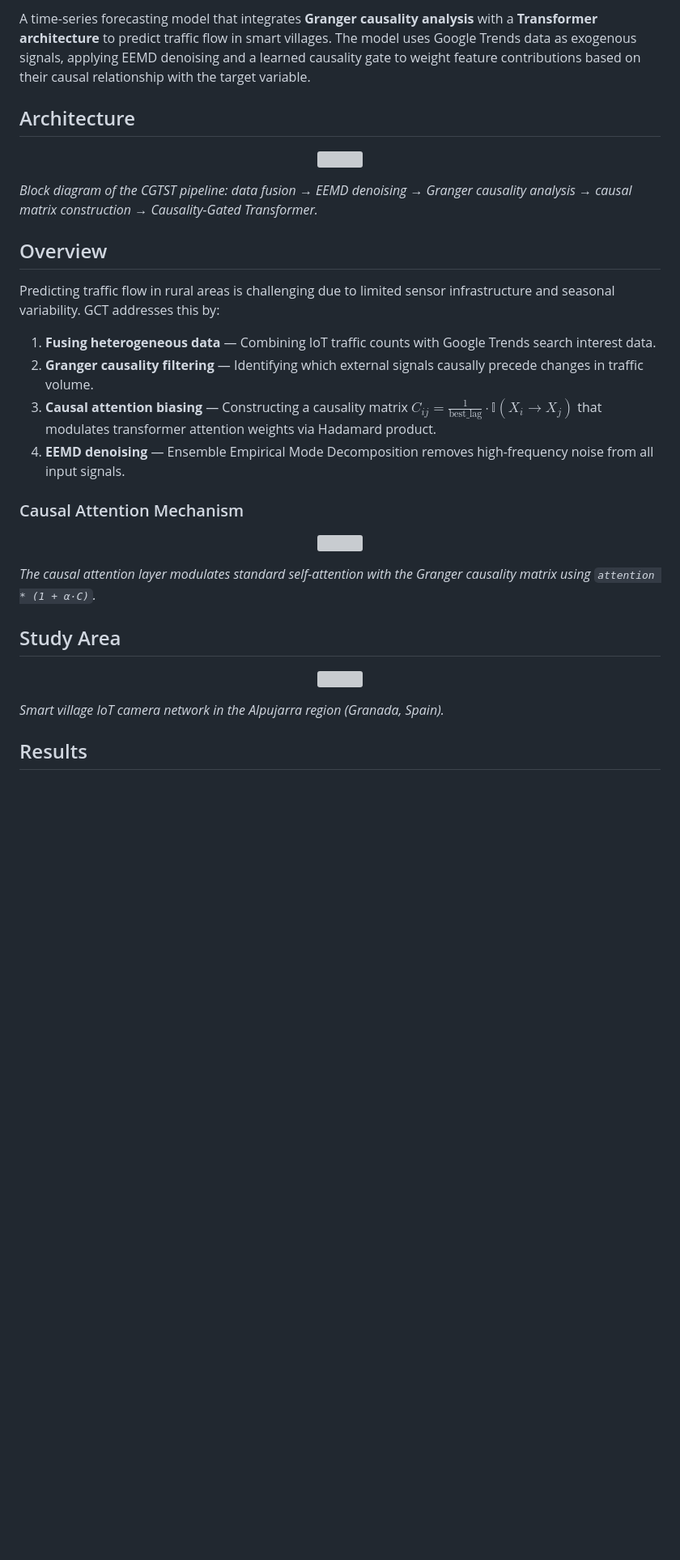
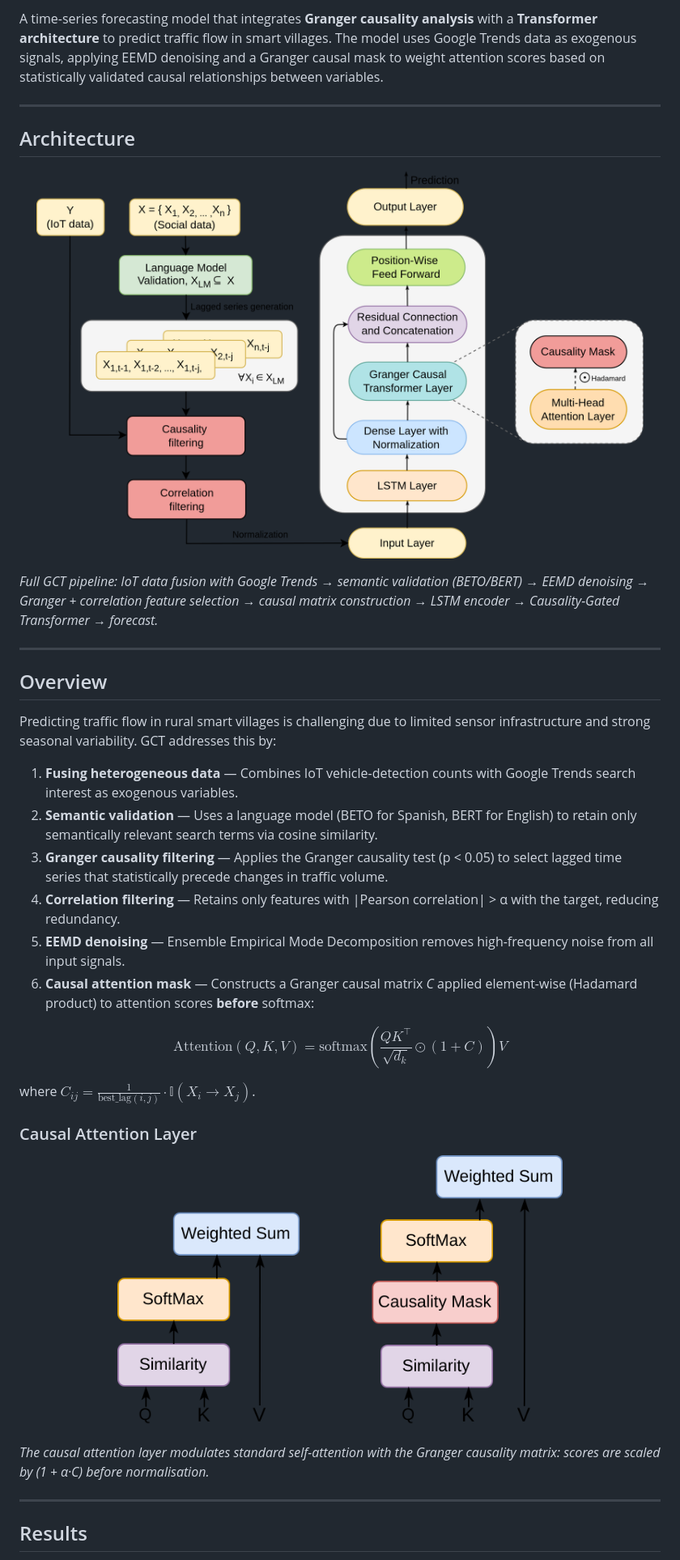
Before and after one commit to SmartPoqueira/Granger-Causal-Transformer-for-Traffic-Forecasting, a Markdown page: README.md, the part around one of its changes. Shown at 81% size. GitHub-like rendering; blank space fills up the shorter version; grey boxes are pictures that could not be loaded.

```diff
--- a/README.md
+++ b/README.md
@@ -4,39 +5,42 @@
 
-A time-series forecasting model that integrates **Granger causality analysis** with a **Transformer architecture** to predict traffic flow in smart villages. The model uses Google Trends data as exogenous signals, applying EEMD denoising and a learned causality gate to weight feature contributions based on their causal relationship with the target variable.
+A time-series forecasting model that integrates **Granger causality analysis** with a **Transformer architecture** to predict traffic flow in smart villages. The model uses Google Trends data as exogenous signals, applying EEMD denoising and a Granger causal mask to weight attention scores based on statistically validated causal relationships between variables.
 
+---
 
 ## Architecture
 
 <p align="center">
-  <img src="paper/figures/BlockDiagram.png" width="700"/>
+  <img src="images/architecture.png" width="750"/>
 </p>
 
-*Block diagram of the CGTST pipeline: data fusion → EEMD denoising → Granger causality analysis → causal matrix construction → Causality-Gated Transformer.*
+*Full GCT pipeline: IoT data fusion with Google Trends → semantic validation (BETO/BERT) → EEMD denoising → Granger + correlation feature selection → causal matrix construction → LSTM encoder → Causality-Gated Transformer → forecast.*
+
+---
 
 ## Overview
 
-Predicting traffic flow in rural areas is challenging due to limited sensor infrastructure and seasonal variability. GCT addresses this by:
+Predicting traffic flow in rural smart villages is challenging due to limited sensor infrastructure and strong seasonal variability. GCT addresses this by:
 
-1. **Fusing heterogeneous data** — Combining IoT traffic counts with Google Trends search interest data.
-2. **Granger causality filtering** — Identifying which external signals causally precede changes in traffic volume.
-3. **Causal attention biasing** — Constructing a causality matrix $C_{ij} = \frac{1}{\text{best\_lag}} \cdot \mathbb{I}(X_i \to X_j)$ that modulates transformer attention weights via Hadamard product.
-4. **EEMD denoising** — Ensemble Empirical Mode Decomposition removes high-frequency noise from all input signals.
+1. **Fusing heterogeneous data** — Combines IoT vehicle-detection counts with Google Trends search interest as exogenous variables.
+2. **Semantic validation** — Uses a language model (BETO for Spanish, BERT for English) to retain only semantically relevant search terms via cosine similarity.
+3. **Granger causality filtering** — Applies the Granger causality test (p < 0.05) to select lagged time series that statistically precede changes in traffic volume.
+4. **Correlation filtering** — Retains only features with |Pearson correlation| > α with the target, reducing redundancy.
+5. **EEMD denoising** — Ensemble Empirical Mode Decomposition removes high-frequency noise from all input signals.
+6. **Causal attention mask** — Constructs a Granger causal matrix *C* applied element-wise (Hadamard product) to attention scores **before** softmax:
 
-### Causal Attention Mechanism
+$$\text{Attention}(Q,K,V) = \text{softmax}\!\left(\frac{QK^\top}{\sqrt{d_k}} \odot (1 + C)\right)V$$
+
+where $C_{ij} = \frac{1}{\text{best\_lag}(i,j)} \cdot \mathbb{I}(X_i \to X_j)$.
+
+### Causal Attention Layer
 
 <p align="center">
-  <img src="paper/figures/new layer.png" width="500"/>
+  <img src="images/causality_layer.png" width="550"/>
 </p>
 
-*The causal attention layer modulates standard self-attention with the Granger causality matrix using `attention * (1 + α·C)`.*
+*The causal attention layer modulates standard self-attention with the Granger causality matrix: scores are scaled by (1 + α·C) before normalisation.*
 
-## Study Area
-
-<p align="center">
-  <img src="paper/figures/map_V2.png" width="500"/>
-</p>
-
-*Smart village IoT camera network in the Alpujarra region (Granada, Spain).*
+---
 
 ## Results
 
```
Also changed, not shown: other parts of README.md (+82 -23 lines).
